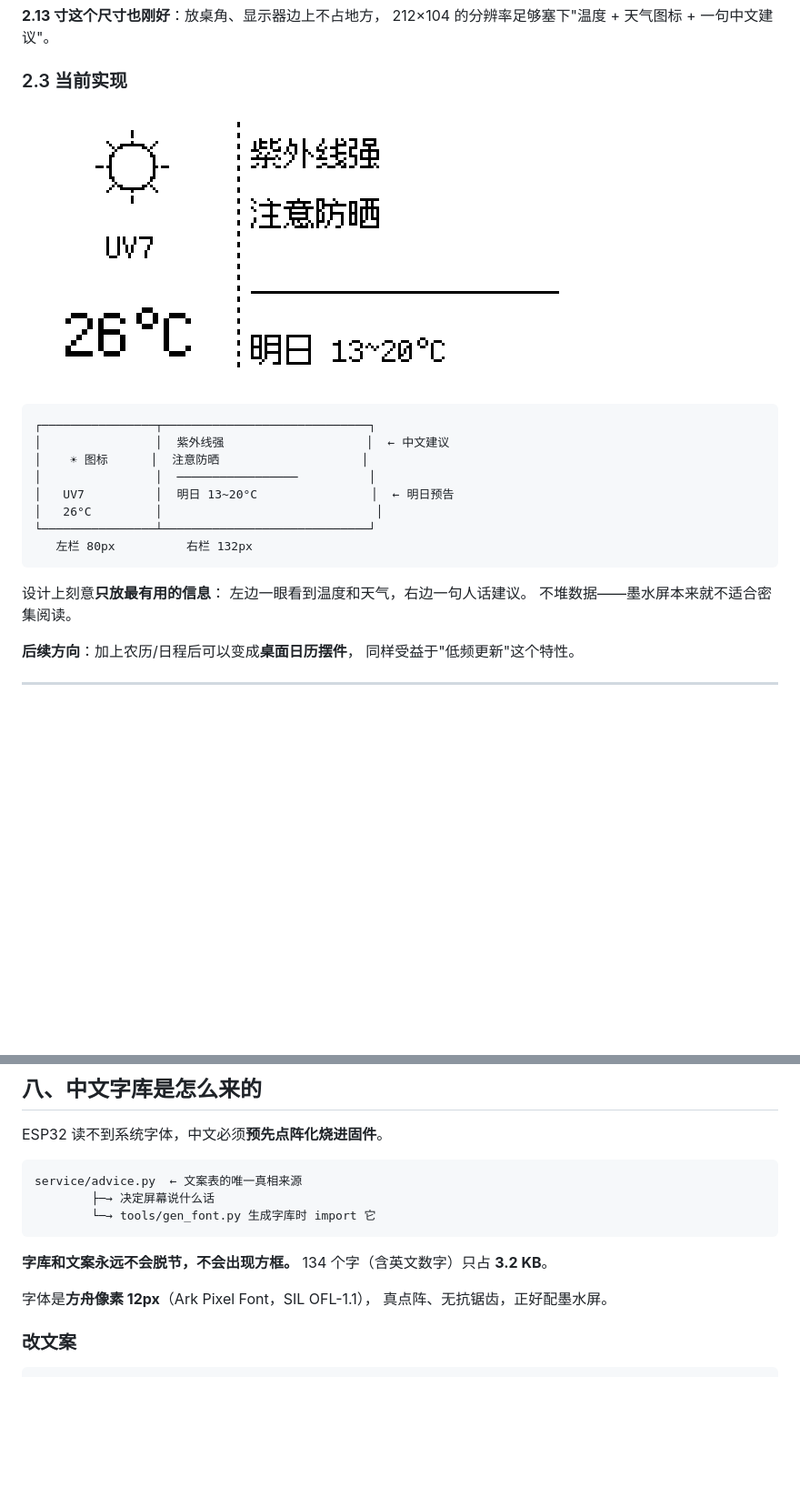
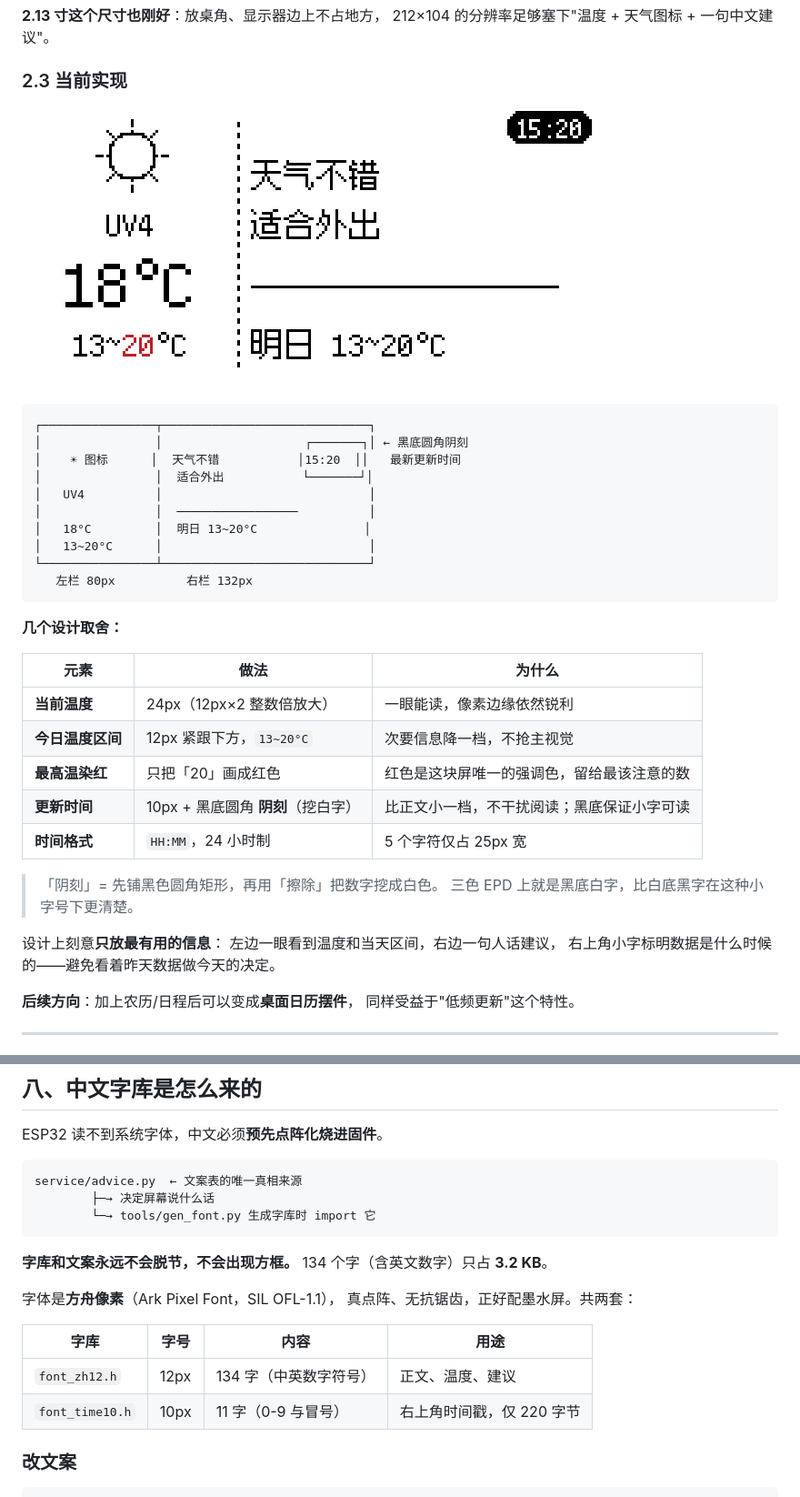
Before and after one commit to ABE9-mix/EPD-ESP-driver, a Markdown page: README.md, 2 parts joined by grey strips. Shown at 91% size. Drawn GitHub-style; pictures changed too: docs/preview_sunny.png; blank space fills up the shorter version.

````diff
--- a/README.md
+++ b/README.md
@@ -115,18 +115,33 @@ SE2213JS0C1    SPP0FW1    H00B350BYB    24116-00321
 
 ```
 ┌────────────────┬─────────────────────────────┐
-│                │  紫外线强                    │  ← 中文建议
-│    ☀ 图标      │  注意防晒                    │
+│                │                    ┌───────┐│ ← 黑底圆角阴刻
+│    ☀ 图标      │  天气不错           │15:20  ││   最新更新时间
+│                │  适合外出           └───────┘│
+│   UV4          │                             │
 │                │  ─────────────────          │
-│   UV7          │  明日 13~20°C                │  ← 明日预告
-│   26°C         │                              │
+│   18°C         │  明日 13~20°C               │
+│   13~20°C      │                             │
 └────────────────┴─────────────────────────────┘
    左栏 80px          右栏 132px
 ```
 
+**几个设计取舍：**
+
+| 元素 | 做法 | 为什么 |
+|---|---|---|
+| **当前温度** | 24px（12px×2 整数倍放大） | 一眼能读，像素边缘依然锐利 |
+| **今日温度区间** | 12px 紧跟下方，`13~20°C` | 次要信息降一档，不抢主视觉 |
+| **最高温染红** | 只把「20」画成红色 | 红色是这块屏唯一的强调色，留给最该注意的数 |
+| **更新时间** | 10px + 黑底圆角 **阴刻**（挖白字） | 比正文小一档，不干扰阅读；黑底保证小字可读 |
+| **时间格式** | `HH:MM`，24 小时制 | 5 个字符仅占 25px 宽 |
+
+> 「阴刻」= 先铺黑色圆角矩形，再用「擦除」把数字挖成白色。
+> 三色 EPD 上就是黑底白字，比白底黑字在这种小字号下更清楚。
+
 设计上刻意**只放最有用的信息**：
-左边一眼看到温度和天气，右边一句人话建议。
-不堆数据——墨水屏本来就不适合密集阅读。
+左边一眼看到温度和当天区间，右边一句人话建议，
+右上角小字标明数据是什么时候的——避免看着昨天数据做今天的决定。
 
 **后续方向**：加上农历/日程后可以变成**桌面日历摆件**，
 同样受益于"低频更新"这个特性。
@@ -331,8 +346,13 @@ service/advice.py  ← 文案表的唯一真相来源
 **字库和文案永远不会脱节，不会出现方框。**
 134 个字（含英文数字）只占 **3.2 KB**。
 
-字体是**方舟像素 12px**（Ark Pixel Font，SIL OFL-1.1），
-真点阵、无抗锯齿，正好配墨水屏。
+字体是**方舟像素**（Ark Pixel Font，SIL OFL-1.1），
+真点阵、无抗锯齿，正好配墨水屏。共两套：
+
+| 字库 | 字号 | 内容 | 用途 |
+|---|---|---|---|
+| `font_zh12.h` | 12px | 134 字（中英数字符号） | 正文、温度、建议 |
+| `font_time10.h` | 10px | 11 字（0-9 与冒号） | 右上角时间戳，仅 220 字节 |
 
 ### 改文案
 
````
Also changed, not shown: other parts of README.md (+3 -2 lines), docs/显示改版-v4-双栏.md (+46 -0 lines), docs/preview_cold.png, docs/preview_rain.png, 9 other files.
